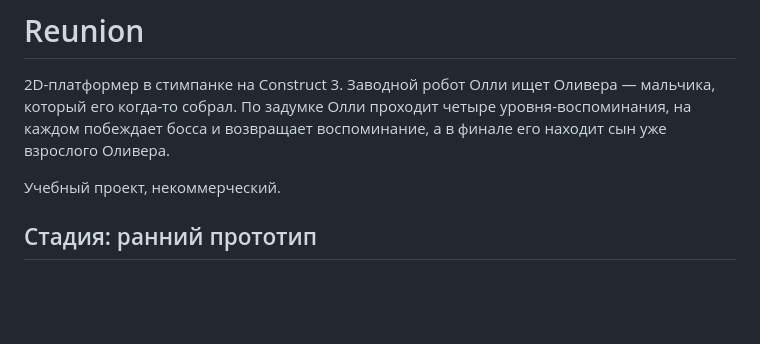
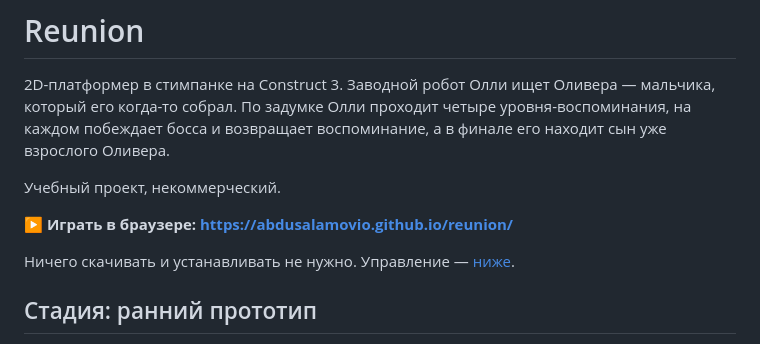
Before and after one commit to abdusalamovio/reunion, a Markdown page: README.md, the part around the change. GitHub-like rendering; blank space fills up the shorter version.

Commit message:
Link the playable build from the README

```diff
--- a/README.md
+++ b/README.md
@@ -6,6 +6,10 @@
 финале его находит сын уже взрослого Оливера.
 
 Учебный проект, некоммерческий.
+
+**▶ Играть в браузере: <https://abdusalamovio.github.io/reunion/>**
+
+Ничего скачивать и устанавливать не нужно. Управление — [ниже](#управление).
 
 ## Стадия: ранний прототип
 
```
